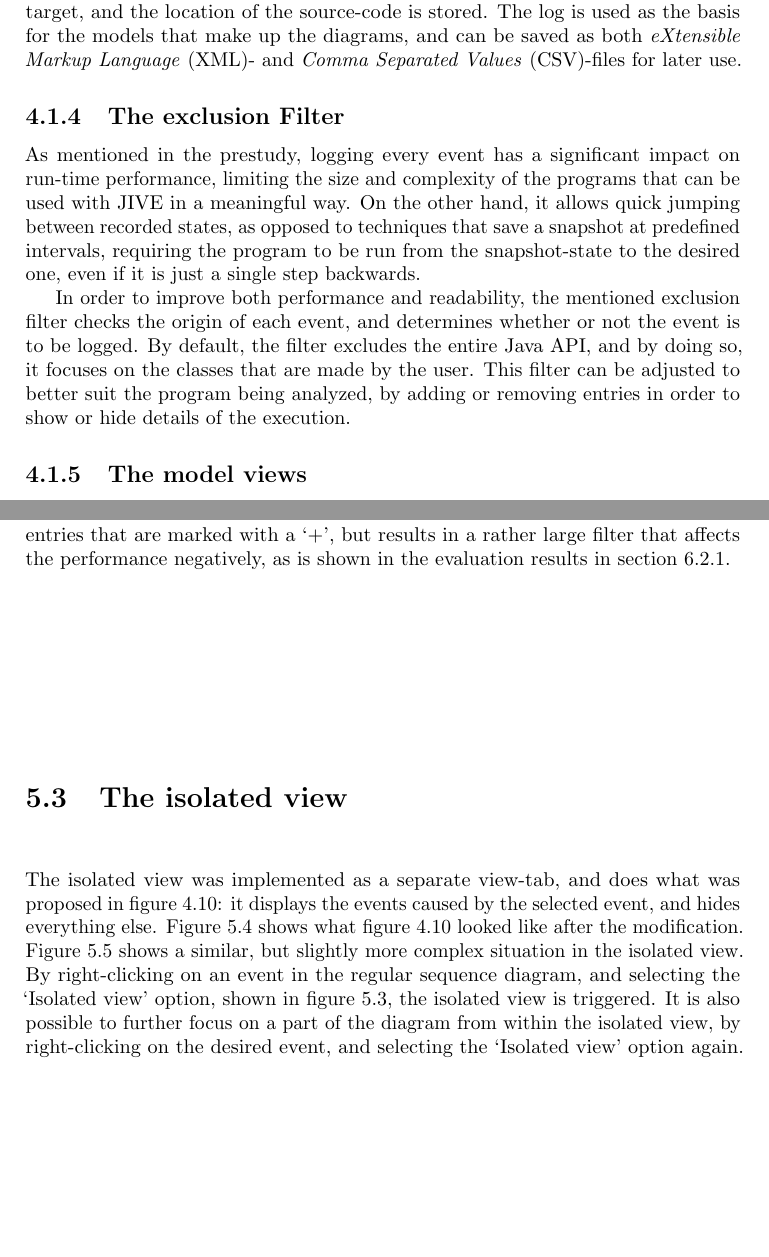
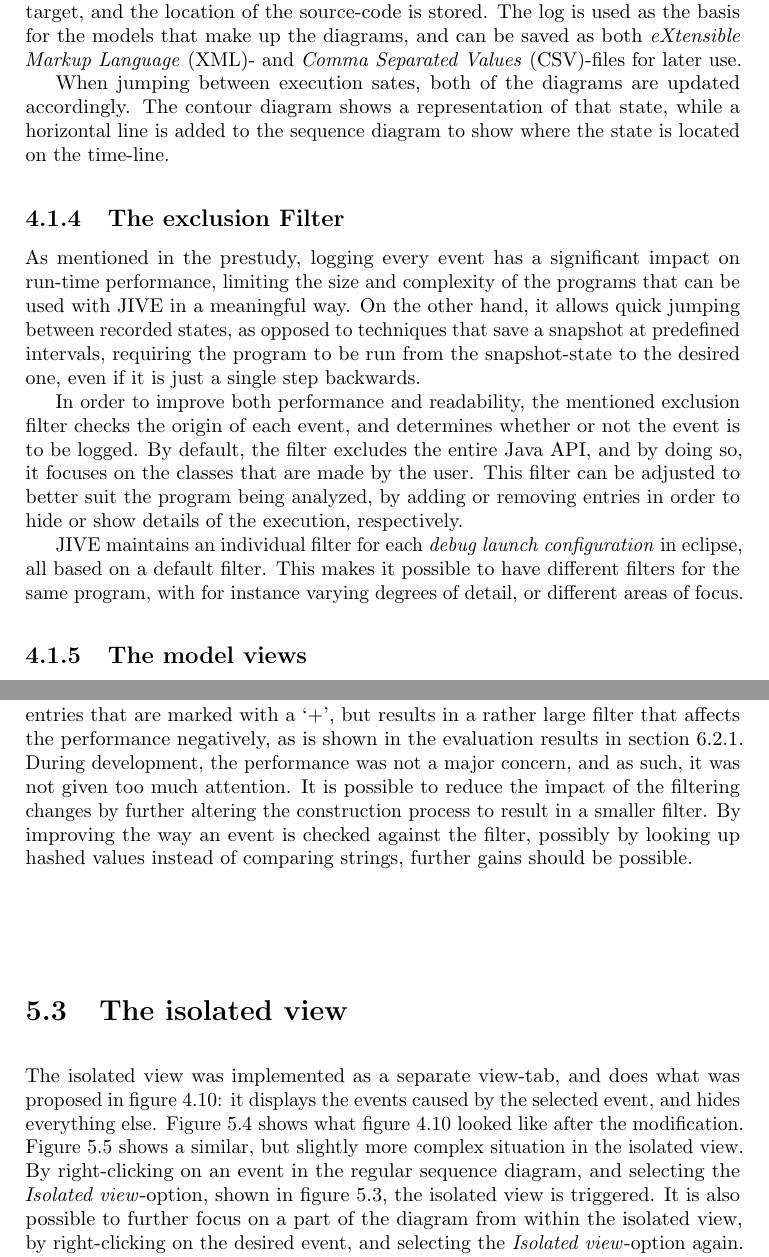
Before and after one commit to havtorr/Meister, a LaTeX thesis (report/report.tex, which reads report/myWork/features.tex, report/myWork/implementations.tex): two parts of pages 20 and 29 of 45, joined at a grey line, cut so that both start at the same text, the shorter picture padded with empty space. The pictures show the PDF file report/report.pdf that the author committed with the source.

Commit message:
endret utheving fra '' til \emph{}, litt mer utfylende om filter

```diff
--- a/report/myWork/features.tex
+++ b/report/myWork/features.tex
@@ -47,23 +47,21 @@ In \cref{fig:seqOving1}, one can clearly see the two colors representing the `ma
 	\label{fig:seqOving1}
 \end{figure}
 
-
 \begin{figure}[H]
 	\centering
 	\includegraphics[scale=0.9]{UIseqRightClick}
 	\caption{The sequence diagram right-click menu.}
 	\label{fig:UIseqRightClick}
 \end{figure}
-Right-clicking on a lifeline provides the ability to collapse method-calls originating from that lifeline in order to hide unnecessary information, as shown in \cref{fig:UIseqRightClick}.
-The collapse-menu gives four options when used on the lifeline of an object: `After', `before', `children' and `here'.
-%kursiv isteden for fnuttofant?
-`Before' and `after' collapses lifelines that occurred before or after the selected event, at the same depth in the sequence-tree.
-`Children' collapses all events that are children of the selected event, while `here' collapses the selected event.
+
+Right-clicking on a \gls{lifeline} provides the ability to collapse method-calls originating from that lifeline in order to hide unnecessary information, as shown in \cref{fig:UIseqRightClick}.
+The collapse-menu gives four options when used on the lifeline of an object: \emph{After}, \emph{Before}, \emph{Children} and \emph{Here}.
+\emph{Before} and \emph{After} collapses lifelines that occurred before or after the selected event, at the same depth in the sequence-tree.
+\emph{Children} collapses all events that are children of the selected event, while \emph{Here} collapses the selected event.
 Right-clicking on an object instance at the top of the diagram also gives the opportunity to collapse that object's entire lifeline, the result of which can be seen in \cref{fig:seqOving4Collapse}.
-While this figure shows the result of collapsing the lifeline of an object, a similar result can be achieved by selecting `collapse children' at the parent lifeline, or by selecting `collapse here' on each of the three method-calls shown.
-The same options are available for expanding collapsed elements.
-Right-clicking also provides to set the execution-state via the jump-option, updating the contour-diagram and -model to show that state.
-
+While this figure shows the result of collapsing the lifeline of an object, a similar result can be achieved by selecting \emph{Collapse-Children} at the parent lifeline, or by selecting \emph{Collapse-Here} on each of the three method-calls shown.
+The same options are also available for expanding collapsed elements.
+Right-clicking also provides to set the execution-state via the \emph{Jump to}-option, updating the contour-diagram and -model to show that state.
 
 \begin{figure}[H]
 	\centering
@@ -90,11 +88,12 @@ The diagrams also have the ability to zoom in and out, further helping with the
 \subsection{Time-stepping}\label{jiveFeatTimeStep}
 
 Closely related to the diagrams, is the ability to quickly jump backwards and forwards between execution states.
-%figur, jump-to
 This is enabled by the trace-log, which contains an entry for every single event that occurs during the execution of a program, excluding those that are removed by the exclusion filter.
 Each event is assigned an identifying number, in ascending order, and information about thread, type, caller, target, and the location of the source-code is stored.
 The log is used as the basis for the models that make up the diagrams, and can be saved as both \gls{xml}- and \gls{csv}-files for later use.
-%er det nødvendig med gls?
+
+When jumping between execution sates, both of the diagrams are updated accordingly.
+The contour diagram shows a representation of that state, while a horizontal line is added to the sequence diagram to show where the state is located on the time-line.
 
 \subsection{The exclusion Filter}\label{jiveFeatFilter}
 
@@ -103,8 +102,10 @@ On the other hand, it allows quick jumping between recorded states, as opposed t
 
 In order to improve both performance and readability, the mentioned exclusion filter checks the origin of each event, and determines whether or not the event is to be logged.
 By default, the filter excludes the entire Java API, and by doing so, it focuses on the classes that are made by the user.
-%figur som viser filter?
-This filter can be adjusted to better suit the program being analyzed, by adding or removing entries in order to show or hide details of the execution.
+This filter can be adjusted to better suit the program being analyzed, by adding or removing entries in order to hide or show details of the execution, respectively.
+
+\gls{jive} maintains an individual filter for each \emph{debug launch configuration} in eclipse, all based on a default filter.
+This makes it possible to have different filters for the same program, with for instance varying degrees of detail, or different areas of focus.
 
 \subsection{The model views}\label{jiveFeatModelView}
 
--- a/report/myWork/implementations.tex
+++ b/report/myWork/implementations.tex
@@ -40,6 +41,10 @@ This is not a big problem in the case of `javax.swing', as the `javax' package d
 Internally, the filter is still only excluding events.
 The changes were made to the construction-phase, where every package that is found in the Eclipse workspace is added if it is found in the list that the user has made.
 This allows the removal of entries that are marked with a `+', but results in a rather large filter that affects the performance negatively, as is shown in the evaluation results in \cref{jiveEvalPerf}.
+During development, the performance was not a major concern, and as such, it was not given too much attention.
+It is possible to reduce the impact of the filtering changes by further altering the construction process to result in a smaller filter.
+By improving the way an event is checked against the filter, possibly by looking up hashed values instead of comparing strings, further gains should be possible.
+
 
 %isolert visning av sekvens
 \section{The isolated view}\label{isoView}
```
Also changed, not shown: report/Prestudy.tex (+1 -1 lines), report/report.pdf, report/myWork/implementations.tex (13 more changed lines).
